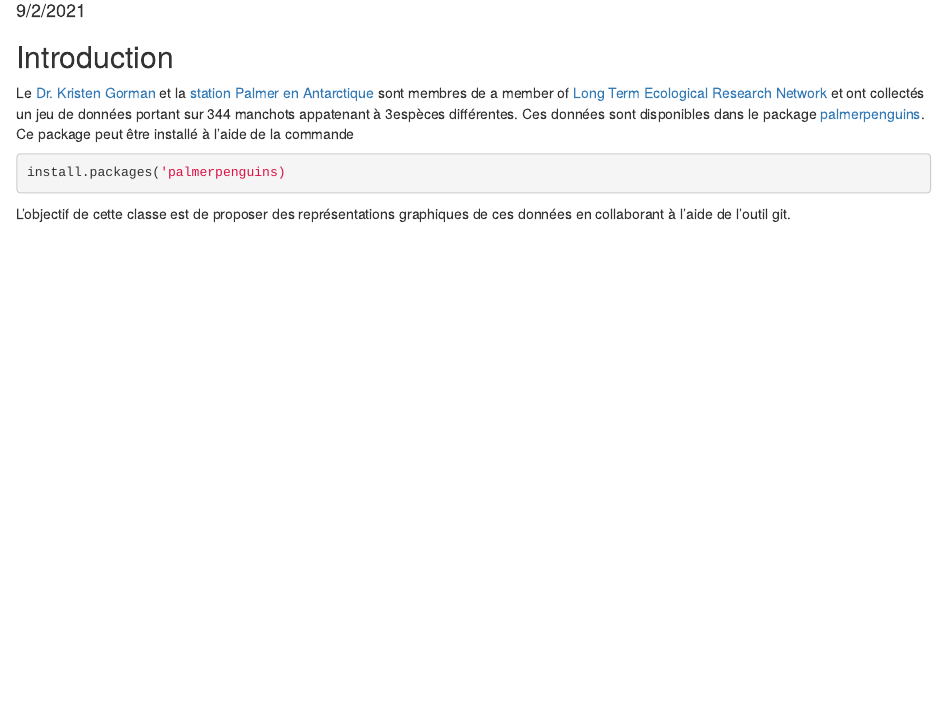
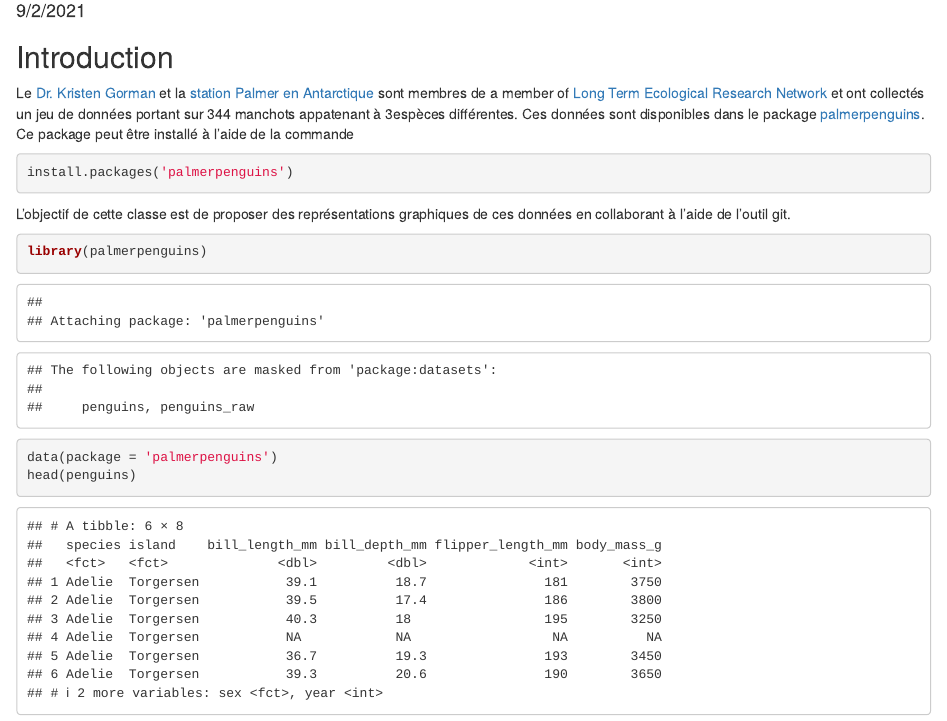
Before and after one commit to AgrocampusDS/intro_git_illustration-2022_intro_git_rip_elizabeth, an R Markdown document (manchots.Rmd): the page in a window 1100 px wide, from 100 px down. Rendered offline with R 4.5, knitr and Pandoc, with nearby package versions.

Commit message:
Import dataset

````diff
--- a/manchots.Rmd
+++ b/manchots.Rmd
@@ -14,7 +14,14 @@ knitr::opts_chunk$set(echo = TRUE)
 Le  [Dr. Kristen Gorman](https://www.uaf.edu/cfos/people/faculty/detail/kristen-gorman.php) et la [station Palmer en Antarctique](https://pal.lternet.edu/) sont membres  de a member of [ Long Term Ecological Research Network](https://lternet.edu/) et ont collectés un jeu de données portant sur 344 manchots appatenant à 3espèces différentes. Ces données sont disponibles dans le package [palmerpenguins](https://allisonhorst.github.io/palmerpenguins/). Ce package peut être installé à l'aide de la commande
 
 ```{r install_package, eval = FALSE}
-install.packages('palmerpenguins)
+install.packages('palmerpenguins')
 ```
 
 L'objectif de cette classe est de proposer des représentations graphiques de ces données en collaborant à l'aide de l'outil git.
+
+
+```{r}
+library(palmerpenguins)
+data(package = 'palmerpenguins')
+head(penguins)
+```
````
